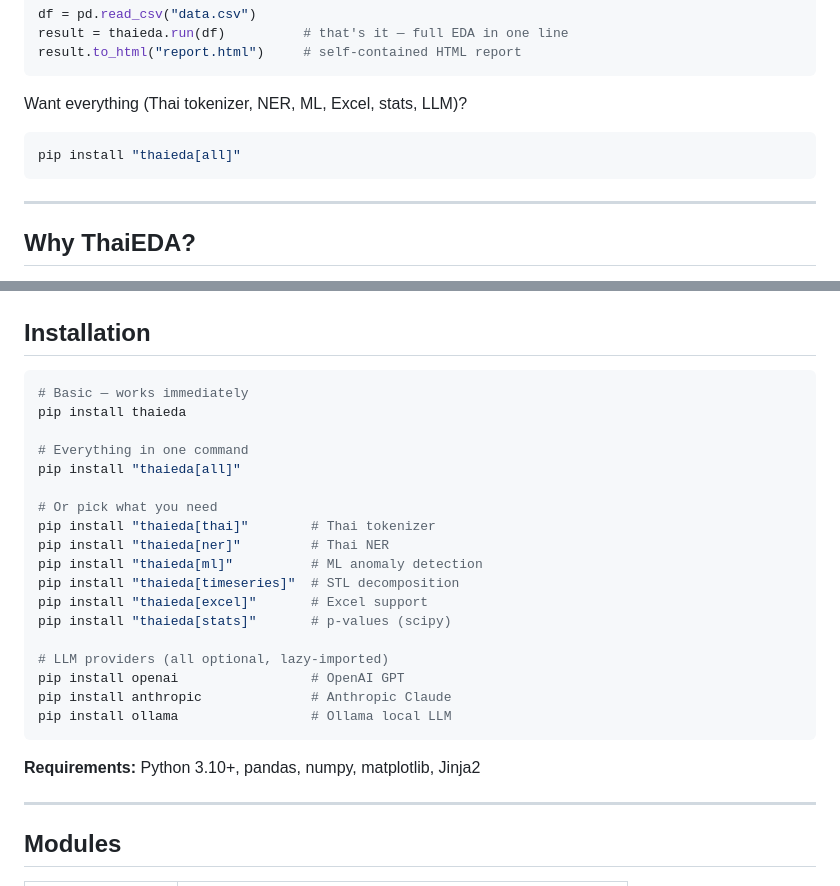
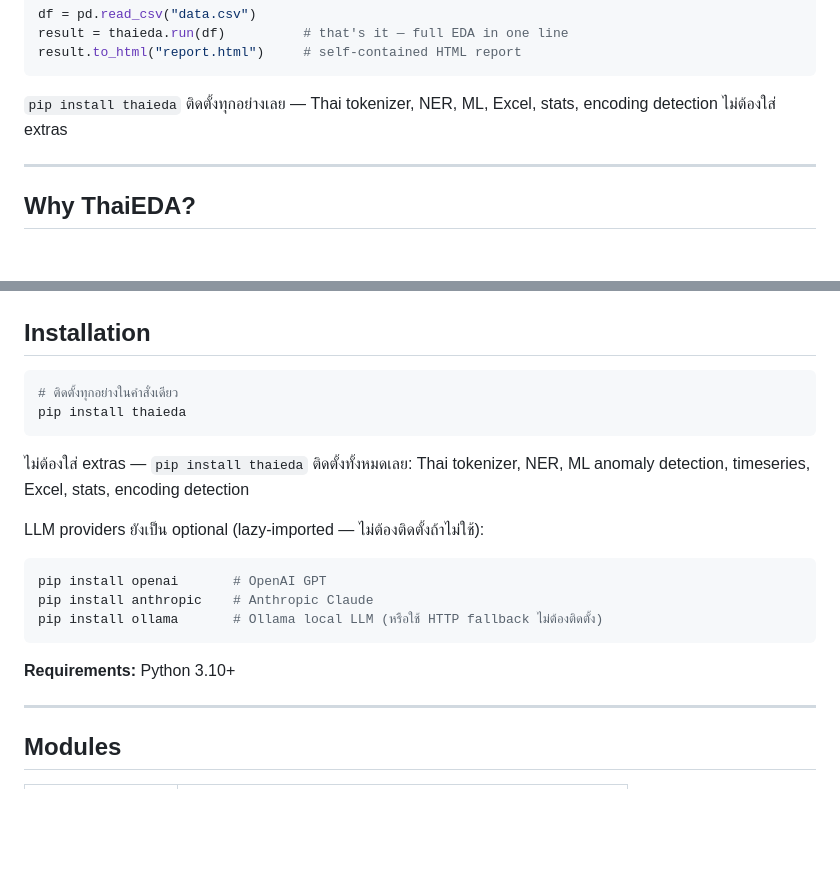
Before and after one commit to peetwan/thaieda, a Markdown page: README.md, 2 parts joined by grey strips. Drawn GitHub-style; blank space fills up the shorter version.

Commit message:
docs: update README — pip install thaieda installs everything, no extras needed

````diff
--- a/README.md
+++ b/README.md
@@ -33,11 +33,7 @@ result = thaieda.run(df)          # that's it — full EDA in one line
 result.to_html("report.html")     # self-contained HTML report
 ```
 
-Want everything (Thai tokenizer, NER, ML, Excel, stats, LLM)?
-
-```bash
-pip install "thaieda[all]"
-```
+`pip install thaieda` ติดตั้งทุกอย่างเลย — Thai tokenizer, NER, ML, Excel, stats, encoding detection ไม่ต้องใส่ extras
 
 ---
 
@@ -180,27 +176,21 @@ for card in result.cards:
 ## Installation
 
 ```bash
-# Basic — works immediately
+# ติดตั้งทุกอย่างในคำสั่งเดียว
 pip install thaieda
-
-# Everything in one command
-pip install "thaieda[all]"
-
-# Or pick what you need
-pip install "thaieda[thai]"        # Thai tokenizer
-pip install "thaieda[ner]"         # Thai NER
-pip install "thaieda[ml]"          # ML anomaly detection
-pip install "thaieda[timeseries]"  # STL decomposition
-pip install "thaieda[excel]"       # Excel support
-pip install "thaieda[stats]"       # p-values (scipy)
-
-# LLM providers (all optional, lazy-imported)
-pip install openai                 # OpenAI GPT
-pip install anthropic              # Anthropic Claude
-pip install ollama                 # Ollama local LLM
 ```
 
-**Requirements:** Python 3.10+, pandas, numpy, matplotlib, Jinja2
+ไม่ต้องใส่ extras — `pip install thaieda` ติดตั้งทั้งหมดเลย: Thai tokenizer, NER, ML anomaly detection, timeseries, Excel, stats, encoding detection
+
+LLM providers ยังเป็น optional (lazy-imported — ไม่ต้องติดตั้งถ้าไม่ใช้):
+
+```bash
+pip install openai       # OpenAI GPT
+pip install anthropic    # Anthropic Claude
+pip install ollama       # Ollama local LLM (หรือใช้ HTTP fallback ไม่ต้องติดตั้ง)
+```
+
+**Requirements:** Python 3.10+
 
 ---
 
````
